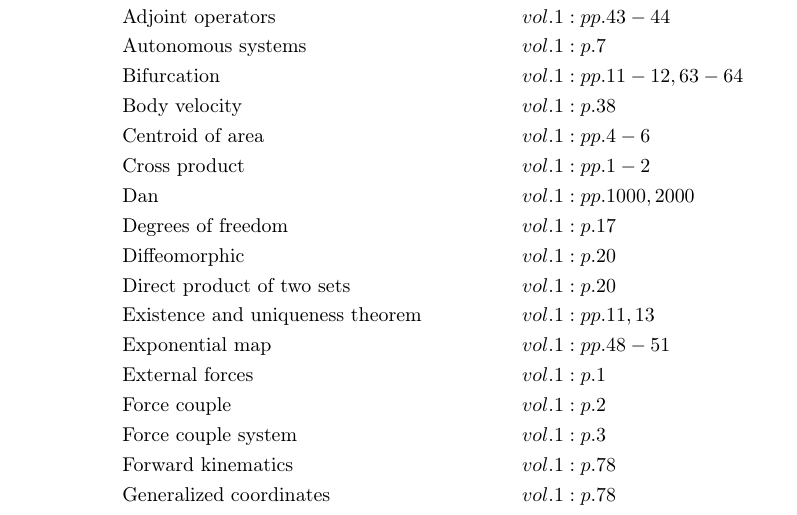
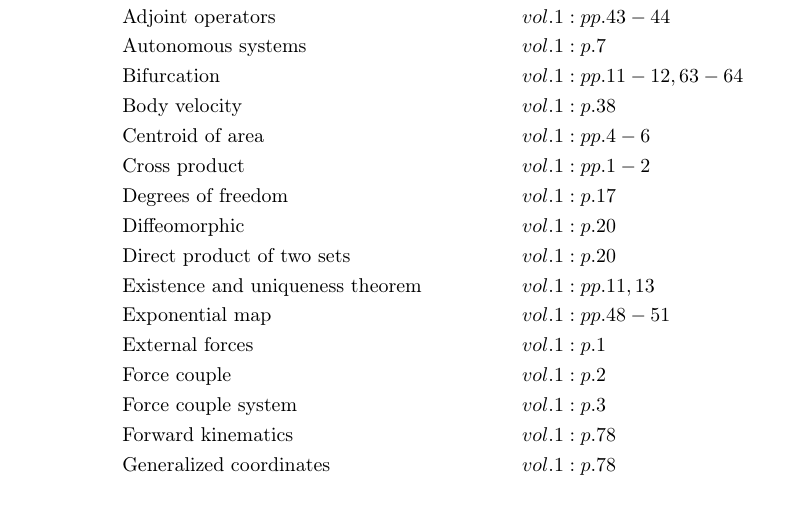
Before and after one commit to danhagen/Journal_Index, a LaTeX document (main.tex): part of page 1 of 2, cut so that both start at the same text. Compiled offline with pdfLaTeX.

Commit message:
Adding to Index!

```diff
--- a/main.tex
+++ b/main.tex
@@ -16,7 +16,6 @@
 &\text{Body velocity}&& vol. 1: p. 38\\
 &\text{Centroid of area}&& vol. 1: pp. 4-6\\
 &\text{Cross product}&& vol. 1: pp. 1-2\\
-&\text{Dan}&& vol. 1: pp. 1000, 2000\\
 &\text{Degrees of freedom}&& vol. 1: p. 17\\
 &\text{Diffeomorphic}&& vol. 1: p. 20\\
 &\text{Direct product of two sets}&& vol. 1: p. 20\\
```
Also changed, not shown: main.pdf, 1 other file.
